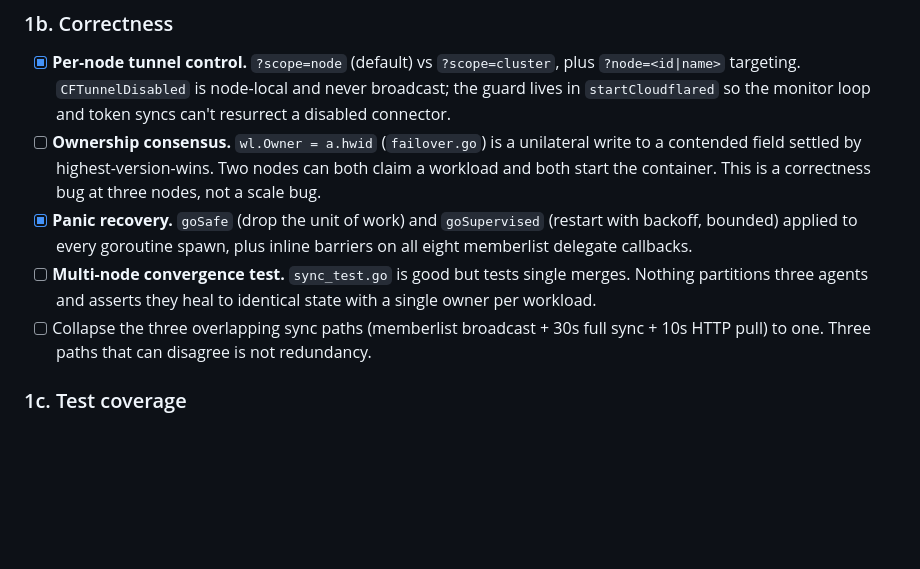
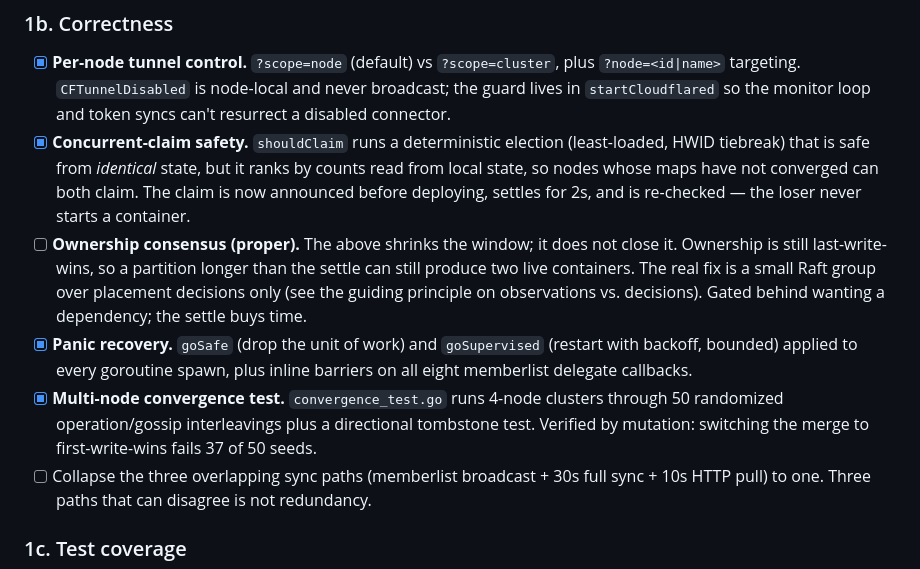
Before and after one commit to ncwardell/Jetty, a Markdown page: ROADMAP.md, the part around the change. GitHub-like rendering; blank space fills up the shorter version.

Commit message:
docs: update roadmap for claim safety and convergence testing
Splits the old "ownership consensus" item: the concurrent-claim hazard is
mitigated, but real consensus over placement is still open and now records
what the settle does and does not buy.

Co-Authored-By: Claude Opus 4.8 <noreply@anthropic.com>

```diff
--- a/ROADMAP.md
+++ b/ROADMAP.md
@@ -81,16 +81,24 @@ mount hangs and 10–15s stalls on ~21% of public requests.
       plus `?node=<id|name>` targeting. `CFTunnelDisabled` is node-local and
       never broadcast; the guard lives in `startCloudflared` so the monitor
       loop and token syncs can't resurrect a disabled connector.
-- [ ] **Ownership consensus.** `wl.Owner = a.hwid` (`failover.go`) is a
-      unilateral write to a contended field settled by highest-version-wins.
-      Two nodes can both claim a workload and both start the container. This is
-      a correctness bug at three nodes, not a scale bug.
+- [x] **Concurrent-claim safety.** `shouldClaim` runs a deterministic election
+      (least-loaded, HWID tiebreak) that is safe from *identical* state, but it
+      ranks by counts read from local state, so nodes whose maps have not
+      converged can both claim. The claim is now announced before deploying,
+      settles for 2s, and is re-checked — the loser never starts a container.
+- [ ] **Ownership consensus (proper).** The above shrinks the window; it does
+      not close it. Ownership is still last-write-wins, so a partition longer
+      than the settle can still produce two live containers. The real fix is
+      a small Raft group over placement decisions only (see the guiding
+      principle on observations vs. decisions). Gated behind wanting a
+      dependency; the settle buys time.
 - [x] **Panic recovery.** `goSafe` (drop the unit of work) and `goSupervised`
       (restart with backoff, bounded) applied to every goroutine spawn, plus
       inline barriers on all eight memberlist delegate callbacks.
-- [ ] **Multi-node convergence test.** `sync_test.go` is good but tests single
-      merges. Nothing partitions three agents and asserts they heal to identical
-      state with a single owner per workload.
+- [x] **Multi-node convergence test.** `convergence_test.go` runs 4-node
+      clusters through 50 randomized operation/gossip interleavings plus a
+      directional tombstone test. Verified by mutation: switching the merge to
+      first-write-wins fails 37 of 50 seeds.
 - [ ] Collapse the three overlapping sync paths (memberlist broadcast + 30s
       full sync + 10s HTTP pull) to one. Three paths that can disagree is not
       redundancy.
```
